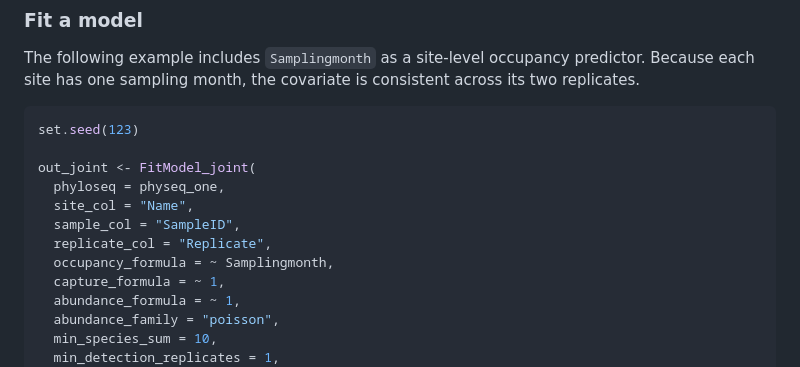
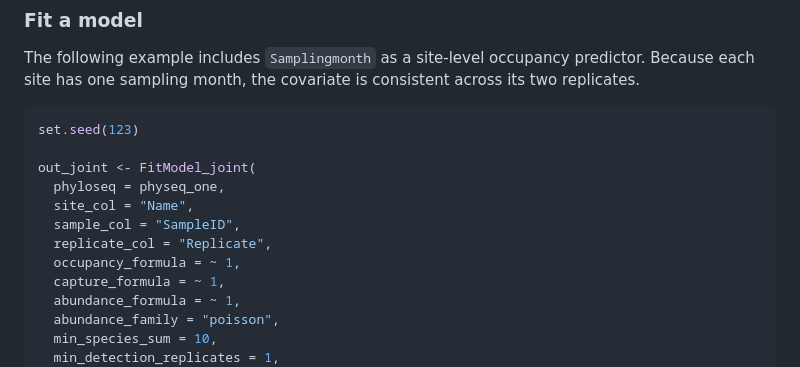
Before and after one commit to marwah83/eDNAModel, a Markdown page: README.md, the part around the change. Drawn GitHub-style.

```diff
--- a/README.md
+++ b/README.md
@@ -116,7 +116,7 @@ out_joint <- FitModel_joint(
   site_col = "Name",
   sample_col = "SampleID",
   replicate_col = "Replicate",
-  occupancy_formula = ~ Samplingmonth,
+  occupancy_formula = ~ 1,
   capture_formula = ~ 1,
   abundance_formula = ~ 1,
   abundance_family = "poisson",
```
